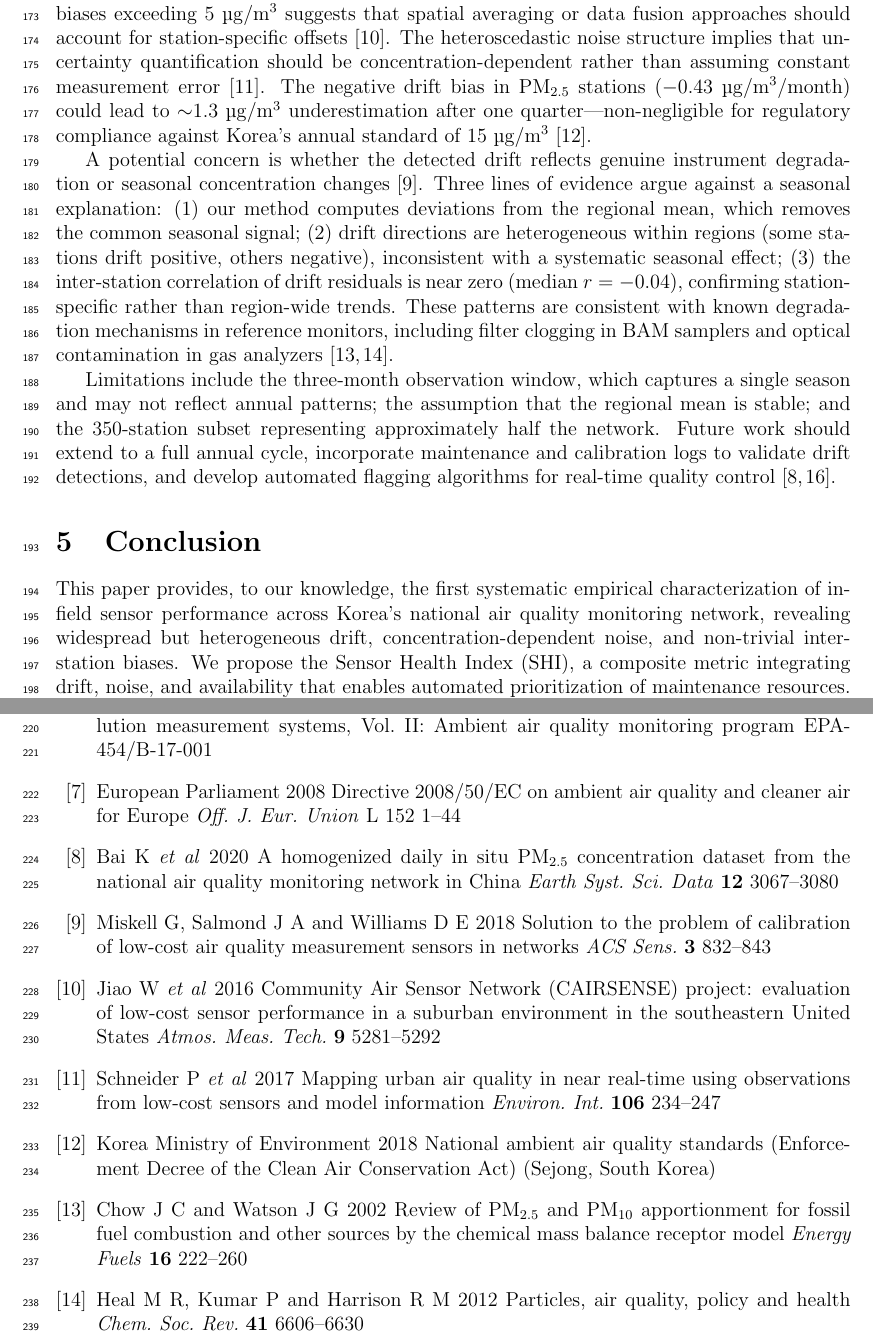
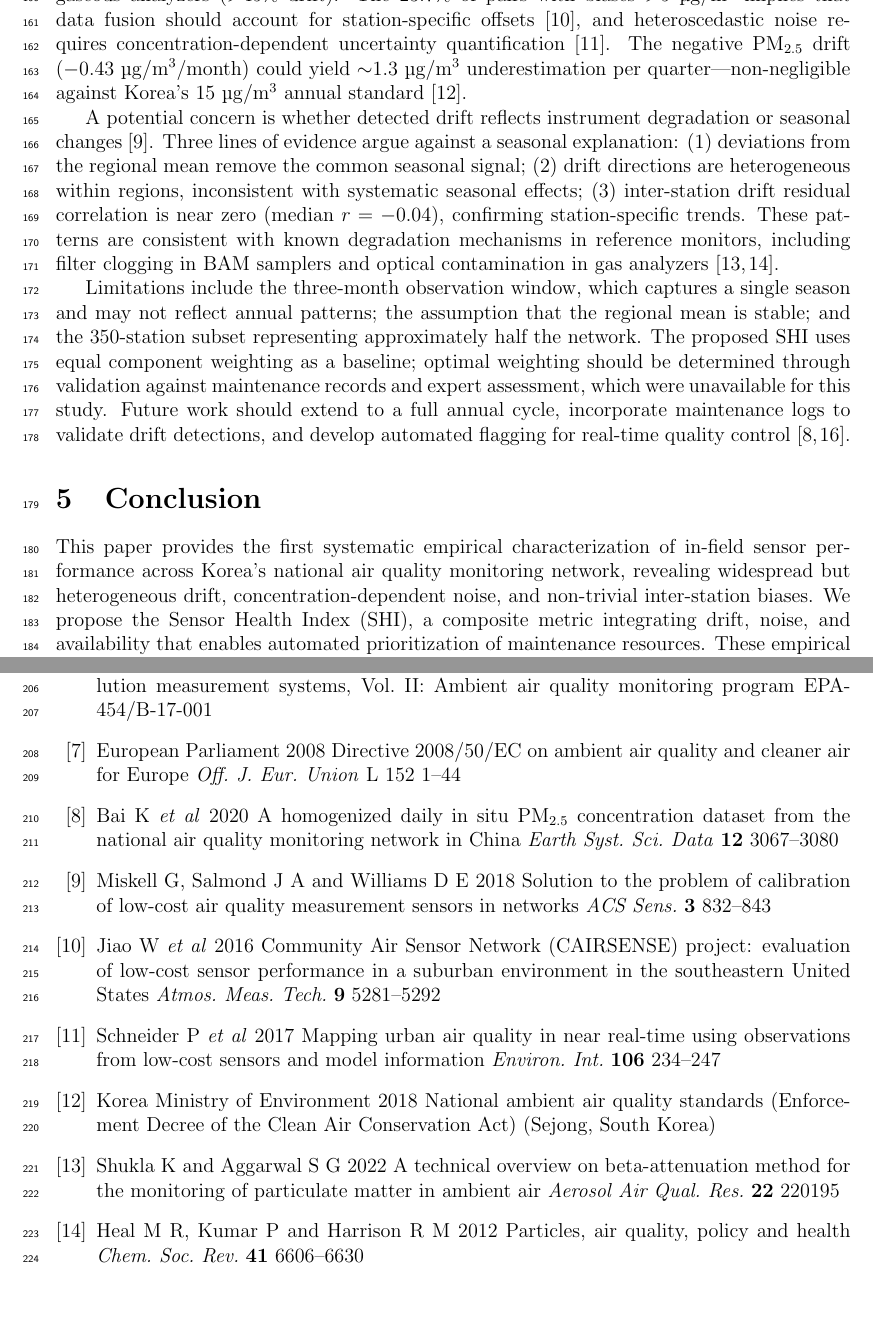
Before and after one commit to yjkim0123/airquality-sensor-characterization, a LaTeX paper (paper/main.tex): two parts of pages 8 and 9 of 10 before the commit and two parts of pages 8 and 9 of 9 after it, joined at a grey line, cut at the place of the change, the shorter picture padded with empty space. Compiled offline with pdfLaTeX.

Commit message:
Final MST revision: SHI in abstract, word count trimmed, refs verified, limitations added

```diff
--- a/paper/main.tex
+++ b/paper/main.tex
@@ -199,15 +198,15 @@ Applying the proposed SHI to all 349~PM\textsubscript{2.5} stations (figure~\ref
 
 \section{Discussion}
 
-Our findings have several practical implications for network operation and data quality assurance~\cite{epa2017qapp, pang2021assessing}. The high prevalence of significant drift (33.8--61.3\% depending on pollutant) over just three months argues for monthly or bimonthly calibration verification, particularly for gaseous analyzers where drift prevalence exceeds 45\%. The 23.7\% of co-located pairs with biases exceeding 5~\si{\micro\gram/\meter\cubed} suggests that spatial averaging or data fusion approaches should account for station-specific offsets~\cite{jiao2016cairsense}. The heteroscedastic noise structure implies that uncertainty quantification should be concentration-dependent rather than assuming constant measurement error~\cite{schneider2017dqa}. The negative drift bias in PM\textsubscript{2.5} stations ($-0.43$~\si{\micro\gram/\meter\cubed}/month) could lead to ${\sim}1.3$~\si{\micro\gram/\meter\cubed} underestimation after one quarter---non-negligible for regulatory compliance against Korea's annual standard of 15~\si{\micro\gram/\meter\cubed}~\cite{kme2018standard}.
+These findings have practical implications for network operation~\cite{epa2017qapp, duyzer2015representativeness}. Drift prevalence of 33.8--61.3\% over three months argues for monthly calibration verification, especially for gaseous analyzers ($>$45\% drift). The 23.7\% of pairs with biases ${>}5$~\si{\micro\gram/\meter\cubed} implies that data fusion should account for station-specific offsets~\cite{jiao2016cairsense}, and heteroscedastic noise requires concentration-dependent uncertainty quantification~\cite{schneider2017dqa}. The negative PM\textsubscript{2.5} drift ($-0.43$~\si{\micro\gram/\meter\cubed}/month) could yield ${\sim}1.3$~\si{\micro\gram/\meter\cubed} underestimation per quarter---non-negligible against Korea's 15~\si{\micro\gram/\meter\cubed} annual standard~\cite{kme2018standard}.
 
-A potential concern is whether the detected drift reflects genuine instrument degradation or seasonal concentration changes~\cite{miskell2018drift}. Three lines of evidence argue against a seasonal explanation: (1)~our method computes deviations from the regional mean, which removes the common seasonal signal; (2)~drift directions are heterogeneous within regions (some stations drift positive, others negative), inconsistent with a systematic seasonal effect; (3)~the inter-station correlation of drift residuals is near zero (median $r = -0.04$), confirming station-specific rather than region-wide trends. These patterns are consistent with known degradation mechanisms in reference monitors, including filter clogging in BAM samplers and optical contamination in gas analyzers~\cite{chow2002watson, heal2012particles}.
+A potential concern is whether detected drift reflects instrument degradation or seasonal changes~\cite{miskell2018drift}. Three lines of evidence argue against a seasonal explanation: (1)~deviations from the regional mean remove the common seasonal signal; (2)~drift directions are heterogeneous within regions, inconsistent with systematic seasonal effects; (3)~inter-station drift residual correlation is near zero (median $r = -0.04$), confirming station-specific trends. These patterns are consistent with known degradation mechanisms in reference monitors, including filter clogging in BAM samplers and optical contamination in gas analyzers~\cite{shukla2022bam, heal2012particles}.
 
-Limitations include the three-month observation window, which captures a single season and may not reflect annual patterns; the assumption that the regional mean is stable; and the 350-station subset representing approximately half the network. Future work should extend to a full annual cycle, incorporate maintenance and calibration logs to validate drift detections, and develop automated flagging algorithms for real-time quality control~\cite{bai2020china, spinelle2017eufield}.
+Limitations include the three-month observation window, which captures a single season and may not reflect annual patterns; the assumption that the regional mean is stable; and the 350-station subset representing approximately half the network. The proposed SHI uses equal component weighting as a baseline; optimal weighting should be determined through validation against maintenance records and expert assessment, which were unavailable for this study. Future work should extend to a full annual cycle, incorporate maintenance logs to validate drift detections, and develop automated flagging for real-time quality control~\cite{bai2020china, spinelle2017eufield}.
 
 \section{Conclusion}
 
-This paper provides, to our knowledge, the first systematic empirical characterization of in-field sensor performance across Korea's national air quality monitoring network, revealing widespread but heterogeneous drift, concentration-dependent noise, and non-trivial inter-station biases. We propose the Sensor Health Index (SHI), a composite metric integrating drift, noise, and availability that enables automated prioritization of maintenance resources. These empirical benchmarks and the SHI framework can inform calibration policies, data quality algorithms, and uncertainty propagation in air quality applications.
+This paper provides the first systematic empirical characterization of in-field sensor performance across Korea's national air quality monitoring network, revealing widespread but heterogeneous drift, concentration-dependent noise, and non-trivial inter-station biases. We propose the Sensor Health Index (SHI), a composite metric integrating drift, noise, and availability that enables automated prioritization of maintenance resources. These empirical benchmarks and the SHI framework can inform calibration policies, data quality algorithms, and uncertainty propagation in air quality applications.
 
 \section*{Data Availability}
 Data used in this study were collected from the AirKorea Open API (\url{https://www.data.go.kr}) operated by the Korea Environment Corporation. The analysis code is available at \url{https://github.com/yjkim0123/airquality-sensor-characterization}.
@@ -250,8 +249,8 @@ Schneider P \textit{et al} 2017 Mapping urban air quality in near real-time usin
 \bibitem{kme2018standard}
 Korea Ministry of Environment 2018 National ambient air quality standards (Enforcement Decree of the Clean Air Conservation Act) (Sejong, South Korea)
 
-\bibitem{chow2002watson}
-Chow J C and Watson J G 2002 Review of PM\textsubscript{2.5} and PM\textsubscript{10} apportionment for fossil fuel combustion and other sources by the chemical mass balance receptor model \textit{Energy Fuels} \textbf{16} 222--260
+\bibitem{shukla2022bam}
+Shukla K and Aggarwal S G 2022 A technical overview on beta-attenuation method for the monitoring of particulate matter in ambient air \textit{Aerosol Air Qual. Res.} \textbf{22} 220195
 
 \bibitem{heal2012particles}
 Heal M R, Kumar P and Harrison R M 2012 Particles, air quality, policy and health \textit{Chem. Soc. Rev.} \textbf{41} 6606--6630
```
Also changed, not shown: paper/main.pdf, paper/main.tex (23 more changed lines), 2 other files.
